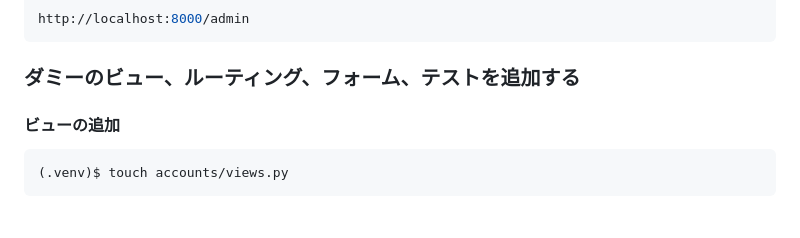
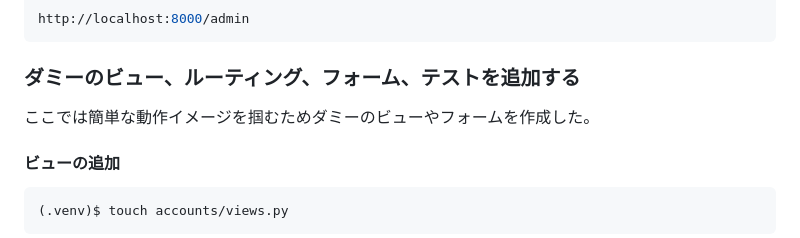
Before and after one commit to ShigeoYugawa/basic_practice, a Markdown page: README.md, the part around the change. Rendered like a GitHub page; blank space fills up the shorter version.

Commit message:
docs:READMEの解説文を追加

````diff
--- a/README.md
+++ b/README.md
@@ -270,6 +270,8 @@ http://localhost:8000/admin
 
 ### ダミーのビュー、ルーティング、フォーム、テストを追加する
 
+ここでは簡単な動作イメージを掴むためダミーのビューやフォームを作成した。
+
 #### ビューの追加
 ```bash
 (.venv)$ touch accounts/views.py
````
